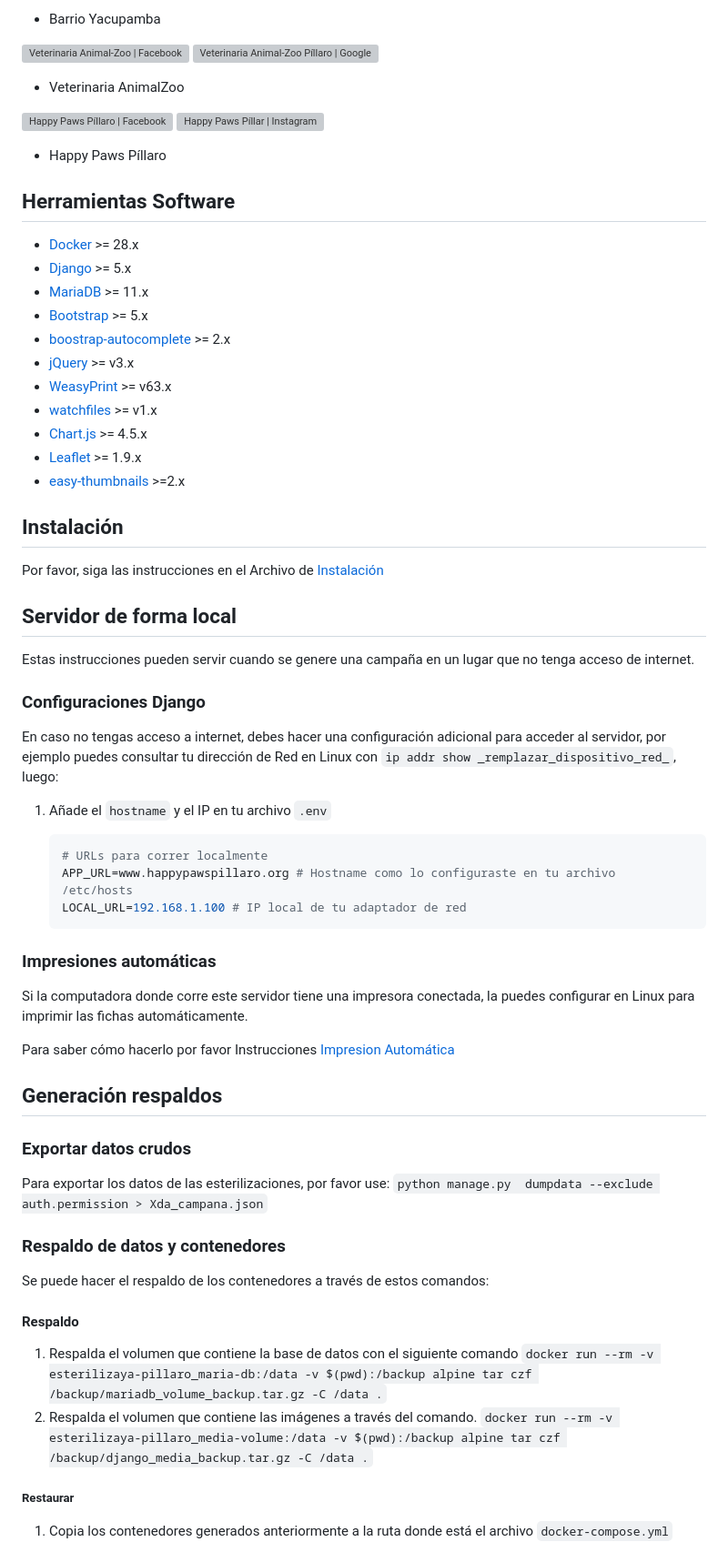
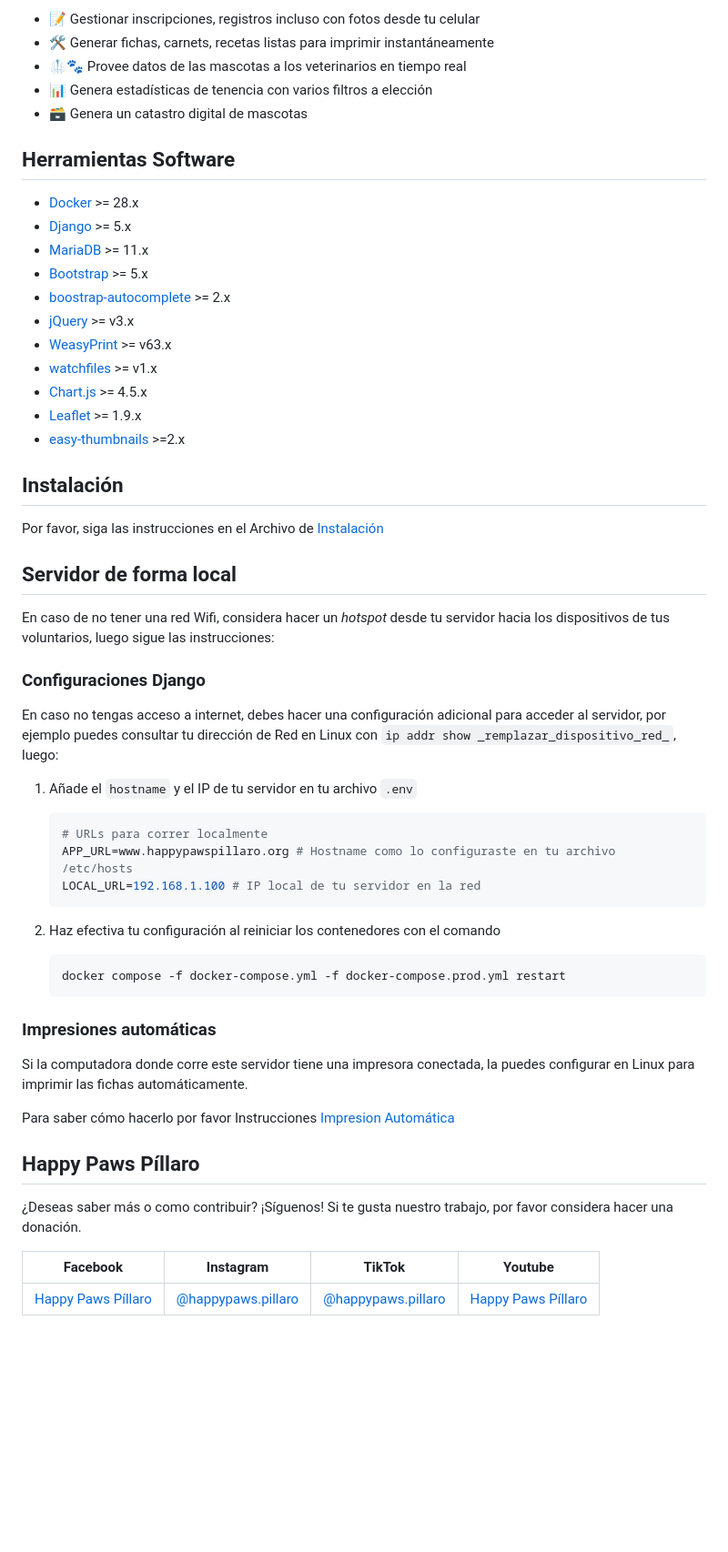
Before and after one commit to josejacomeb/esterilizaya-pillaro, a Markdown page: README.md, the part around the change printed below. Shown: that part at 91% size. Rendered like a GitHub page; blank space fills up the shorter version; grey boxes are pictures that could not be loaded.

Commit message:
tarea: mejorar el README inicial

````diff
--- a/README.md
+++ b/README.md
@@ -14,31 +11,23 @@ Sistema de Gestión para automatizar las tareas de Esterilización de Bajo Costo
 
-- Barrio Yacupamba
-
-<a href="https://www.facebook.com/veterinaria.animal.zoo"><img align="left" src="https://raw.githubusercontent.com/gauravghongde/social-icons/master/SVG/Color/Facebook.svg" alt="Veterinaria Animal-Zoo | Facebook" height="21px"/></a>
-<a href="https://maps.app.goo.gl/B391JtNhJMbuY78J9"><img align="left" src="https://upload.wikimedia.org/wikipedia/commons/a/aa/Google_Maps_icon_%282020%29.svg" alt="Veterinaria Animal-Zoo Píllaro | Google Maps" height="21px"/></a>
-</br>
-
-- Veterinaria AnimalZoo
-
-<a href="https://www.facebook.com/profile.php?id=61550626997105"><img align="left" src="https://raw.githubusercontent.com/gauravghongde/social-icons/master/SVG/Color/Facebook.svg" alt="Happy Paws Píllaro | Facebook" height="21px"/></a>
-<a href="https://www.instagram.com/happypaws.pillaro/"><img align="left" src="https://raw.githubusercontent.com/gauravghongde/social-icons/master/SVG/Color/Instagram.svg" alt="Happy Paws Píllar | Instagram" height="21px"/></a>
-</br>
-
-- Happy Paws Píllaro
+* 📝 Gestionar inscripciones, registros incluso con fotos desde tu celular
+* 🛠️ Generar fichas, carnets, recetas listas para imprimir instantáneamente
+* 🥼🐾 Provee datos de las mascotas a los veterinarios en tiempo real
+* 📊 Genera estadísticas de tenencia con varios filtros a elección
+* 🗃️ Genera un catastro digital de mascotas
 
 ## Herramientas Software
 
-- [Docker](https://www.docker.com/get-started/) >= 28.x
-- [Django](https://www.djangoproject.com/) >= 5.x
-- [MariaDB](https://mariadb.org/) >= 11.x
-- [Bootstrap](https://getbootstrap.com/) >= 5.x
-- [boostrap-autocomplete](https://bootstrap-autocomplete.readthedocs.io/en/latest/) >= 2.x
-- [jQuery](https://jquery.com/) >= v3.x
-- [WeasyPrint](https://weasyprint.org/) >= v63.x
-- [watchfiles](https://github.com/samuelcolvin/watchfiles) >= v1.x
-- [Chart.js](https://www.chartjs.org/) >= 4.5.x
-- [Leaflet](https://leafletjs.com/) >= 1.9.x
-- [easy-thumbnails](https://github.com/SmileyChris/easy-thumbnails) >=2.x
+* [Docker](https://www.docker.com/get-started/) >= 28.x
+* [Django](https://www.djangoproject.com/) >= 5.x
+* [MariaDB](https://mariadb.org/) >= 11.x
+* [Bootstrap](https://getbootstrap.com/) >= 5.x
+* [boostrap-autocomplete](https://bootstrap-autocomplete.readthedocs.io/en/latest/) >= 2.x
+* [jQuery](https://jquery.com/) >= v3.x
+* [WeasyPrint](https://weasyprint.org/) >= v63.x
+* [watchfiles](https://github.com/samuelcolvin/watchfiles) >= v1.x
+* [Chart.js](https://www.chartjs.org/) >= 4.5.x
+* [Leaflet](https://leafletjs.com/) >= 1.9.x
+* [easy-thumbnails](https://github.com/SmileyChris/easy-thumbnails) >=2.x
 
 ## Instalación
 
@@ -46,18 +35,24 @@ Por favor, siga las instrucciones en el Archivo de [Instalación](INSTALL.md)
 
 ## Servidor de forma local
 
-Estas instrucciones pueden servir cuando se genere una campaña en un lugar que no tenga acceso de internet.
+En caso de no tener una red Wifi, considera hacer un *hotspot* desde tu servidor hacia los dispositivos de tus voluntarios, luego sigue las instrucciones:
 
 ### Configuraciones Django
 
 En caso no tengas acceso a internet, debes hacer una configuración adicional para acceder al servidor, por ejemplo puedes consultar tu dirección de Red en Linux con `ip addr show _remplazar_dispositivo_red_`, luego:
 
-1. Añade el `hostname` y el IP en tu archivo `.env`
+1. Añade el `hostname` y el IP de tu servidor en tu archivo `.env`
 
    ```bash
    # URLs para correr localmente
    APP_URL=www.happypawspillaro.org # Hostname como lo configuraste en tu archivo /etc/hosts
-   LOCAL_URL=192.168.1.100 # IP local de tu adaptador de red
+   LOCAL_URL=192.168.1.100 # IP local de tu servidor en la red
+   ```
+
+2. Haz efectiva tu configuración al reiniciar los contenedores con el comando
+
+   ```bash
+   docker compose -f docker-compose.yml -f docker-compose.prod.yml restart
    ```
 
 ### Impresiones automáticas
@@ -66,24 +61,11 @@ Si la computadora donde corre este servidor tiene una impresora conectada, la pu
 
 Para saber cómo hacerlo por favor Instrucciones [Impresion Automática](impresion-automatica/README.md)
 
-## Generación respaldos
+## Happy Paws Píllaro
 
-### Exportar datos crudos
+¿Deseas saber más o como contribuir? ¡Síguenos! Si te gusta nuestro trabajo, por favor considera hacer una donación.
 
-Para exportar los datos de las esterilizaciones, por favor use: `python manage.py  dumpdata --exclude auth.permission > Xda_campana.json`
+| Facebook                                                                         | Instagram                                                          | TikTok                                                            | Youtube                                                                  |
+|----------------------------------------------------------------------------------|--------------------------------------------------------------------|-------------------------------------------------------------------|--------------------------------------------------------------------------|
+| [Happy Paws Píllaro]( https://www.facebook.com/profile.php?id=61550626997105 ) | [@happypaws.pillaro](https://www.instagram.com/happypaws.pillaro/) | [@happypaws.pillaro]( https://www.tiktok.com/@happypaws.pillaro ) | [Happy Paws Píllaro]( https://www.youtube.com/@HappyPawsP%C3%ADllaro ) |
 
-### Respaldo de datos y contenedores
-
-Se puede hacer el respaldo de los contenedores a través de estos comandos:
-
-#### Respaldo
-
-1. Respalda el volumen que contiene la base de datos con el siguiente comando
-   `docker run --rm -v esterilizaya-pillaro_maria-db:/data -v $(pwd):/backup alpine tar czf /backup/mariadb_volume_backup.tar.gz -C /data .`
-2. Respalda el volumen que contiene las imágenes a través del comando.
-   `docker run --rm -v esterilizaya-pillaro_media-volume:/data -v $(pwd):/backup alpine tar czf /backup/django_media_backup.tar.gz -C /data .`
-
-##### Restaurar
-
-1. Copia los contenedores generados anteriormente a la ruta donde está el archivo `docker-compose.yml`
-
````
Also changed, not shown: other parts of README.md (+4 -25 lines), DEVELOPMENT.md (+52 -0 lines), docs/images/Esteriliza-ya.png (added).
